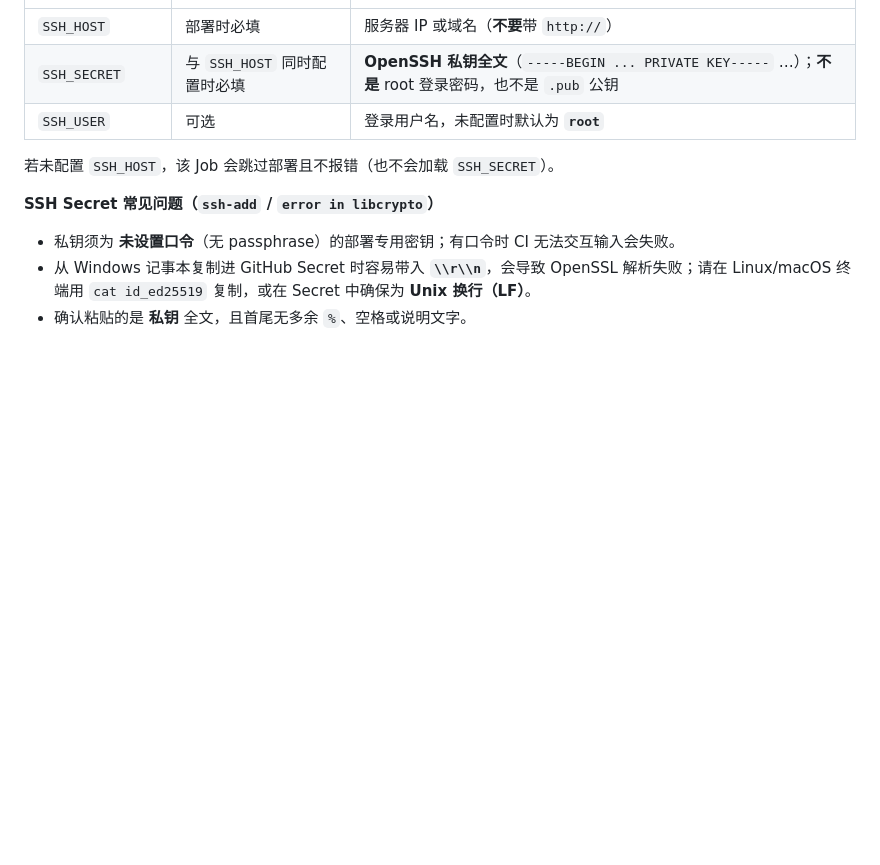
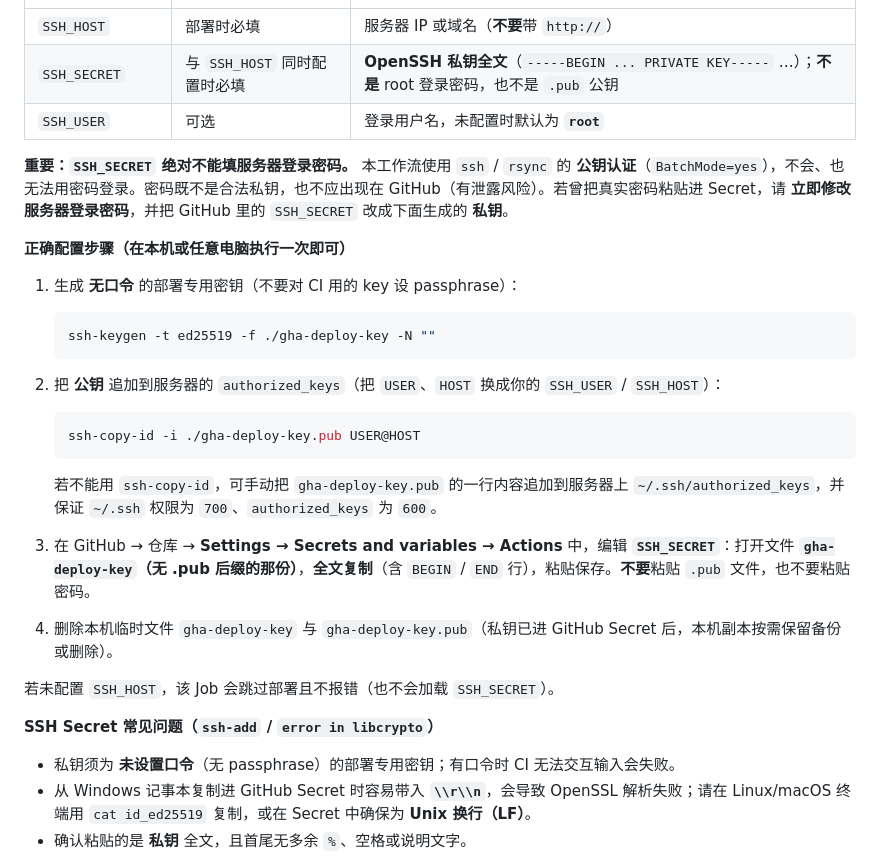
Before and after one commit to 308081164/plantuml-studio-local, a Markdown page: docs/github-actions-secrets.md, the part around the change. GitHub-like rendering; blank space fills up the shorter version.

Commit message:
docs: 明确 SSH_SECRET 为私钥而非登录密码，并补充密钥配置步骤
Co-authored-by: Hui_Laoding <308081164@users.noreply.github.com>

````diff
--- a/docs/github-actions-secrets.md
+++ b/docs/github-actions-secrets.md
@@ -65,6 +65,28 @@
 | `SSH_SECRET` | 与 `SSH_HOST` 同时配置时必填 | **OpenSSH 私钥全文**（`-----BEGIN ... PRIVATE KEY-----` …）；**不是** root 登录密码，也不是 `.pub` 公钥 |
 | `SSH_USER` | 可选 | 登录用户名，未配置时默认为 **`root`** |
 
+**重要：`SSH_SECRET` 绝对不能填服务器登录密码。** 本工作流使用 `ssh` / `rsync` 的 **公钥认证**（`BatchMode=yes`），不会、也无法用密码登录。密码既不是合法私钥，也不应出现在 GitHub（有泄露风险）。若曾把真实密码粘贴进 Secret，请 **立即修改服务器登录密码**，并把 GitHub 里的 `SSH_SECRET` 改成下面生成的 **私钥**。
+
+**正确配置步骤（在本机或任意电脑执行一次即可）**
+
+1. 生成 **无口令** 的部署专用密钥（不要对 CI 用的 key 设 passphrase）：
+
+   ```bash
+   ssh-keygen -t ed25519 -f ./gha-deploy-key -N ""
+   ```
+
+2. 把 **公钥** 追加到服务器的 `authorized_keys`（把 `USER`、`HOST` 换成你的 `SSH_USER` / `SSH_HOST`）：
+
+   ```bash
+   ssh-copy-id -i ./gha-deploy-key.pub USER@HOST
+   ```
+
+   若不能用 `ssh-copy-id`，可手动把 `gha-deploy-key.pub` 的一行内容追加到服务器上 `~/.ssh/authorized_keys`，并保证 `~/.ssh` 权限为 `700`、`authorized_keys` 为 `600`。
+
+3. 在 GitHub → 仓库 → **Settings → Secrets and variables → Actions** 中，编辑 **`SSH_SECRET`**：打开文件 **`gha-deploy-key`（无 .pub 后缀的那份）**，**全文复制**（含 `BEGIN` / `END` 行），粘贴保存。**不要**粘贴 `.pub` 文件，也不要粘贴密码。
+
+4. 删除本机临时文件 `gha-deploy-key` 与 `gha-deploy-key.pub`（私钥已进 GitHub Secret 后，本机副本按需保留备份或删除）。
+
 若未配置 `SSH_HOST`，该 Job 会跳过部署且不报错（也不会加载 `SSH_SECRET`）。
 
 **SSH Secret 常见问题（`ssh-add` / `error in libcrypto`）**
````
